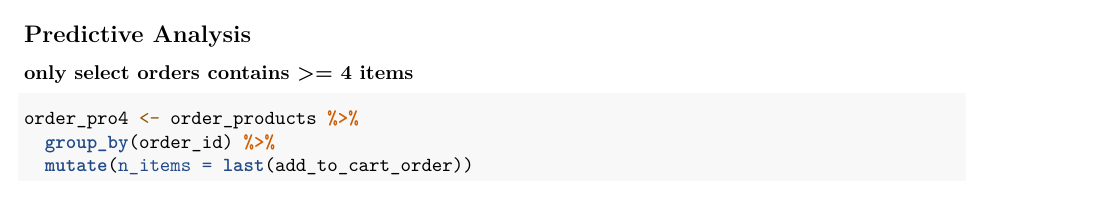
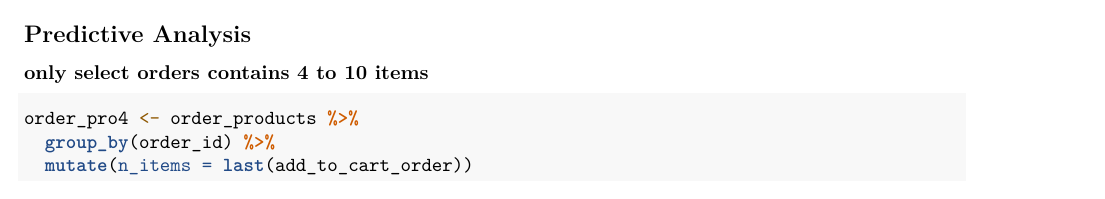
Before and after one commit to Aaron-X-93/data_analytics_projects, an R Markdown document (Project_3_Recommendation System/Coding.Rmd): part of page 6 of 10, cut so that both start at the same text. Rendered offline with R 4.5, knitr and Pandoc, then LaTeX, with nearby package versions; some code elsewhere in the file could not run offline.

Commit message:
Update Coding.Rmd

````diff
--- a/Project_3_Recommendation System/Coding.Rmd
+++ b/Project_3_Recommendation System/Coding.Rmd
@@ -248,7 +248,7 @@ treemap(tmp5,index=c("department","aisle"),vSize="sumcount",title="",palette="Se
 
 ## Predictive Analysis
 
-### only select orders contains >= 4 items
+### only select orders contains 4 to 10 items
 ```{r}
 order_pro4 <- order_products %>%
   group_by(order_id) %>%
````
